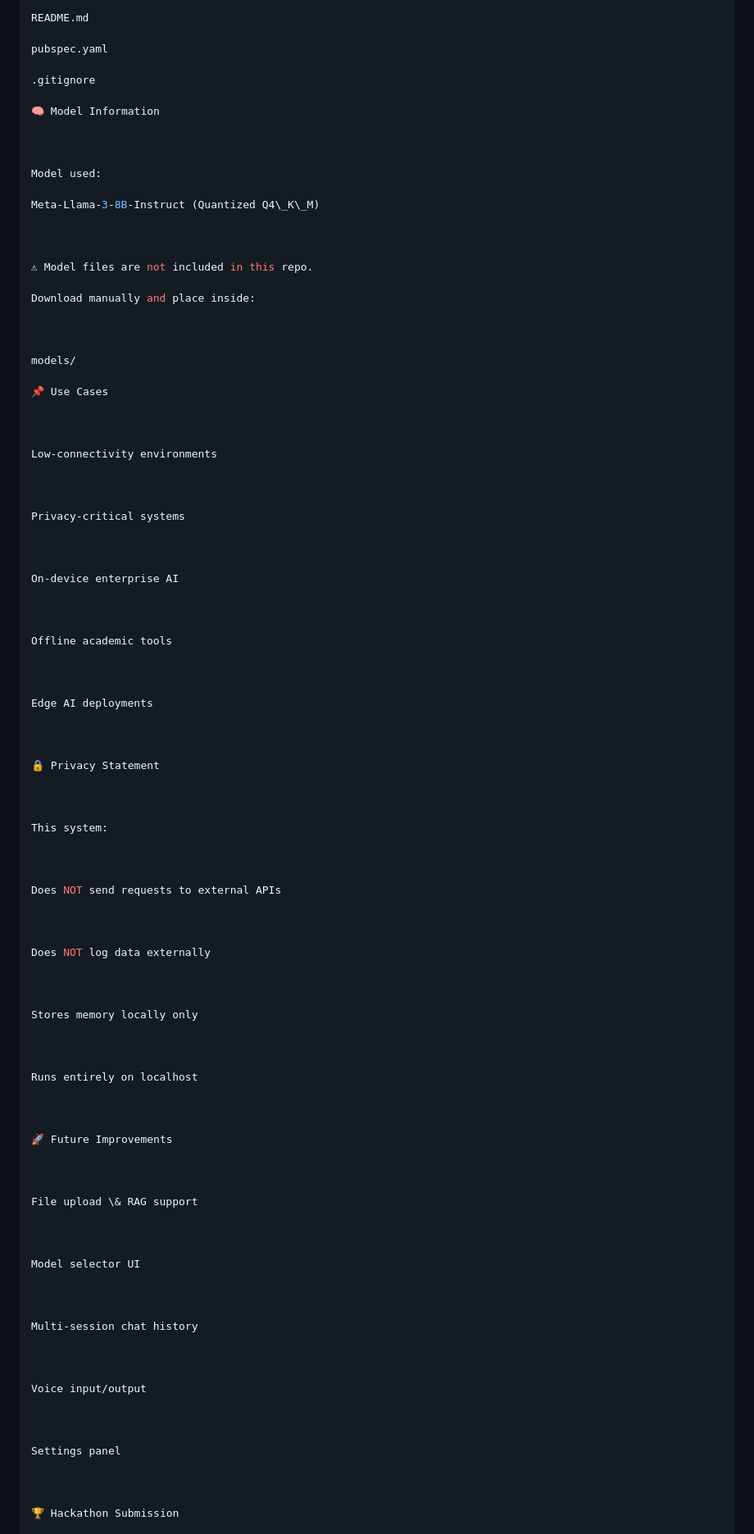
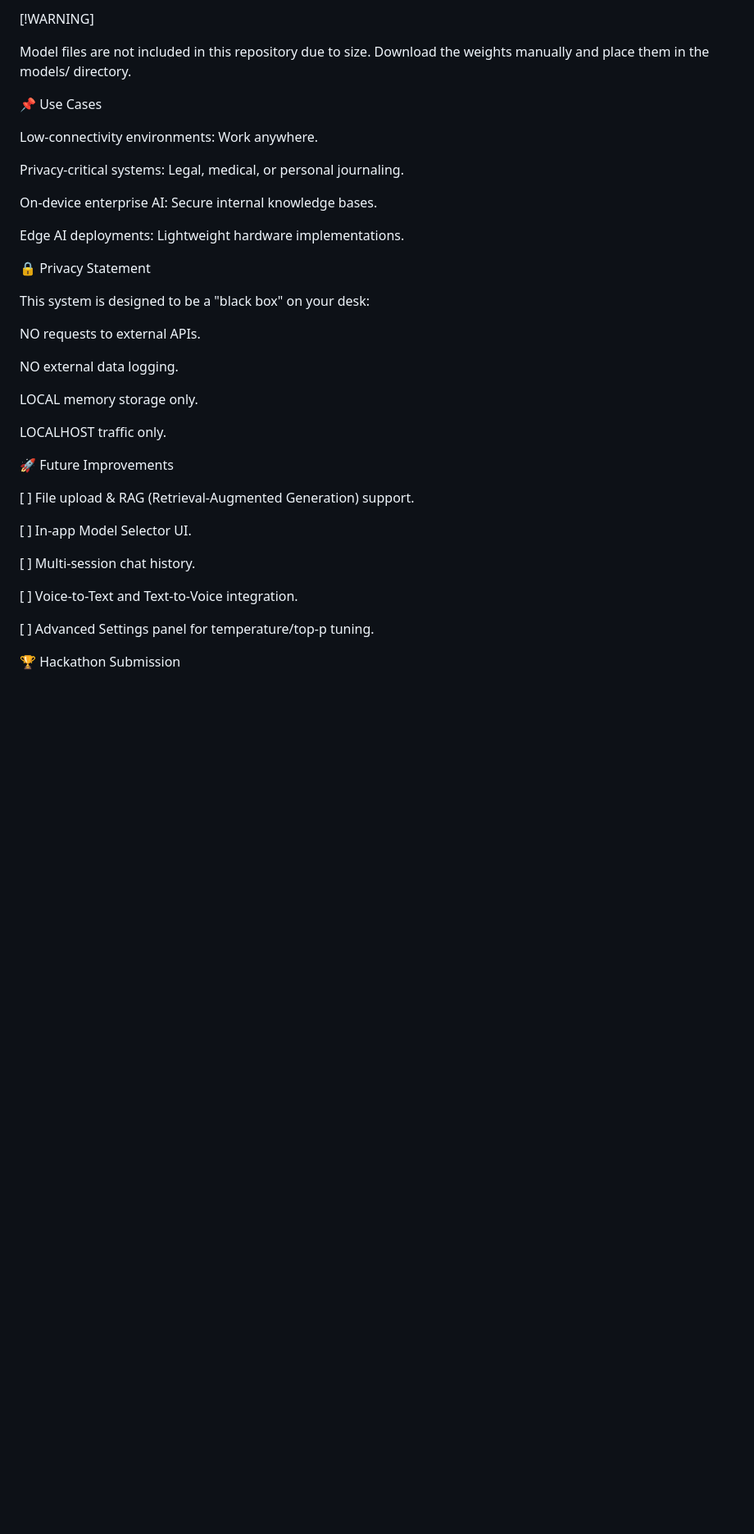
Before and after one commit to Yash-Marathe91/LocalHost-AI, a Markdown page: README.md, the part around one of its changes. Shown at 82% size. Rendered like a GitHub page; blank space fills up the shorter version.

```diff
--- a/README.md
+++ b/README.md
@@ -250,99 +226,73 @@ web/
 
 
 
-README.md
-
-pubspec.yaml
-
-.gitignore
-
-🧠 Model Information
+\[!WARNING]
 
 
 
-Model used:
-
-Meta-Llama-3-8B-Instruct (Quantized Q4\_K\_M)
+Model files are not included in this repository due to size. Download the weights manually and place them in the models/ directory.
 
 
 
-⚠ Model files are not included in this repo.
+📌 Use Cases
 
-Download manually and place inside:
+Low-connectivity environments: Work anywhere.
 
 
 
-models/
-
-📌 Use Cases
+Privacy-critical systems: Legal, medical, or personal journaling.
 
 
 
-Low-connectivity environments
+On-device enterprise AI: Secure internal knowledge bases.
 
 
 
-Privacy-critical systems
-
-
-
-On-device enterprise AI
-
-
-
-Offline academic tools
-
-
-
-Edge AI deployments
+Edge AI deployments: Lightweight hardware implementations.
 
 
 
 🔒 Privacy Statement
 
-
-
-This system:
+This system is designed to be a "black box" on your desk:
 
 
 
-Does NOT send requests to external APIs
+NO requests to external APIs.
 
 
 
-Does NOT log data externally
+NO external data logging.
 
 
 
-Stores memory locally only
+LOCAL memory storage only.
 
 
 
-Runs entirely on localhost
+LOCALHOST traffic only.
 
 
 
 🚀 Future Improvements
 
-
-
-File upload \& RAG support
+\[ ] File upload \& RAG (Retrieval-Augmented Generation) support.
 
 
 
-Model selector UI
+\[ ] In-app Model Selector UI.
 
 
 
-Multi-session chat history
+\[ ] Multi-session chat history.
 
 
 
-Voice input/output
+\[ ] Voice-to-Text and Text-to-Voice integration.
 
 
 
-Settings panel
+\[ ] Advanced Settings panel for temperature/top-p tuning.
 
 
 
```
Also changed, not shown: other parts of README.md (+100 -178 lines).
